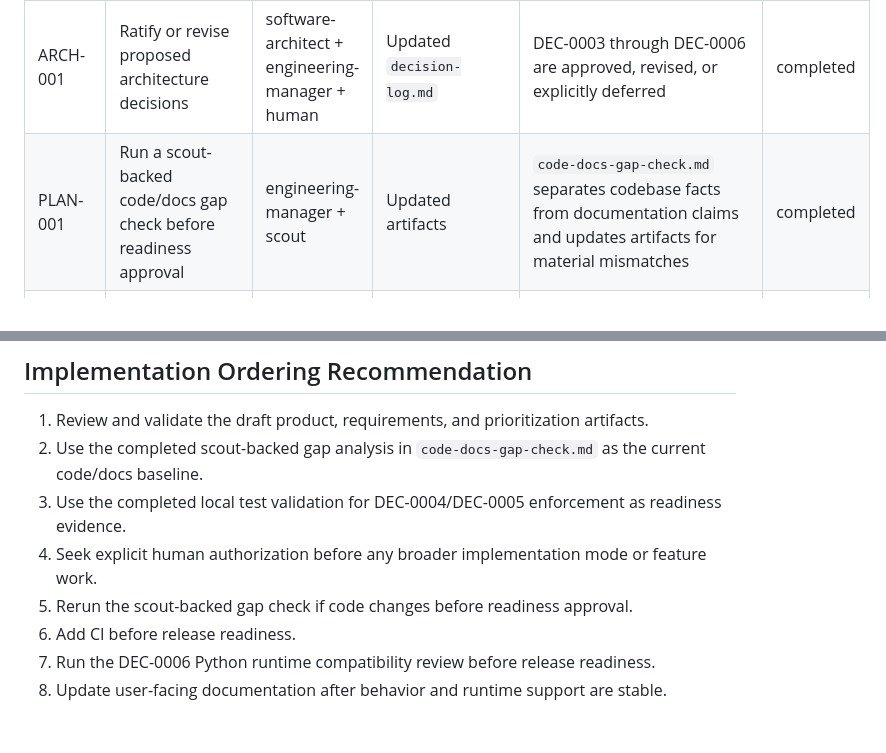
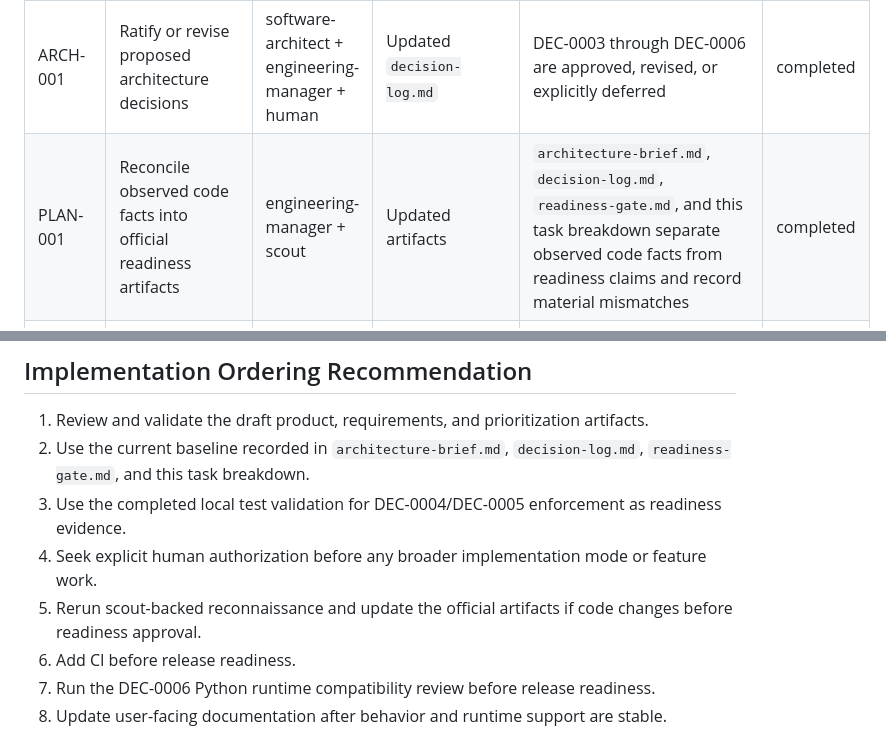
Before and after one commit to Micka33/coding-agents, a Markdown page: docs/agent-workflow/task-breakdown.md, 2 parts joined by grey strips. Rendered like a GitHub page.

```diff
--- a/docs/agent-workflow/task-breakdown.md
+++ b/docs/agent-workflow/task-breakdown.md
@@ -49,7 +49,7 @@ This task breakdown therefore separates:
 | SHAPE-002 | Replace requirements placeholders with acceptance criteria | product-analyst | SHAPE-001 | `requirements.md` documents functional requirements, non-functional requirements, edge cases, and core acceptance criteria | completed |
 | SHAPE-003 | Prioritize MVP and deferred work | product-analyst + engineering-manager | SHAPE-001, SHAPE-002 | `prioritization.md` identifies candidate scope, MVP cut, deferred work, and rationale | completed |
 | ARCH-001 | Ratify or revise proposed architecture decisions | software-architect + engineering-manager + human | Updated `decision-log.md` | DEC-0003 through DEC-0006 are approved, revised, or explicitly deferred | completed |
-| PLAN-001 | Run a scout-backed code/docs gap check before readiness approval | engineering-manager + scout | Updated artifacts | `code-docs-gap-check.md` separates codebase facts from documentation claims and updates artifacts for material mismatches | completed |
+| PLAN-001 | Reconcile observed code facts into official readiness artifacts | engineering-manager + scout | Updated artifacts | `architecture-brief.md`, `decision-log.md`, `readiness-gate.md`, and this task breakdown separate observed code facts from readiness claims and record material mismatches | completed |
 | PLAN-002 | Prepare readiness approval packet | engineering-manager | SHAPE-001 through SHAPE-003, ARCH-001, PLAN-001 | Human can review clear go/no-go status, unresolved questions, risks, and proposed implementation tasks | pending |
 
 ## Proposed Implementation and Quality Tasks
@@ -90,10 +90,10 @@ implementation mode, or add new scout command capabilities.
 ## Implementation Ordering Recommendation
 
 1. Review and validate the draft product, requirements, and prioritization artifacts.
-2. Use the completed scout-backed gap analysis in `code-docs-gap-check.md` as the current code/docs baseline.
+2. Use the current baseline recorded in `architecture-brief.md`, `decision-log.md`, `readiness-gate.md`, and this task breakdown.
 3. Use the completed local test validation for DEC-0004/DEC-0005 enforcement as readiness evidence.
 4. Seek explicit human authorization before any broader implementation mode or feature work.
-5. Rerun the scout-backed gap check if code changes before readiness approval.
+5. Rerun scout-backed reconnaissance and update the official artifacts if code changes before readiness approval.
 6. Add CI before release readiness.
 7. Run the DEC-0006 Python runtime compatibility review before release readiness.
 8. Update user-facing documentation after behavior and runtime support are stable.
```
Also changed, not shown: docs/agent-workflow/code-docs-gap-check.md (deleted, +0 -59 lines), docs/agent-workflow/readiness-gate.md (+2 -2 lines).
